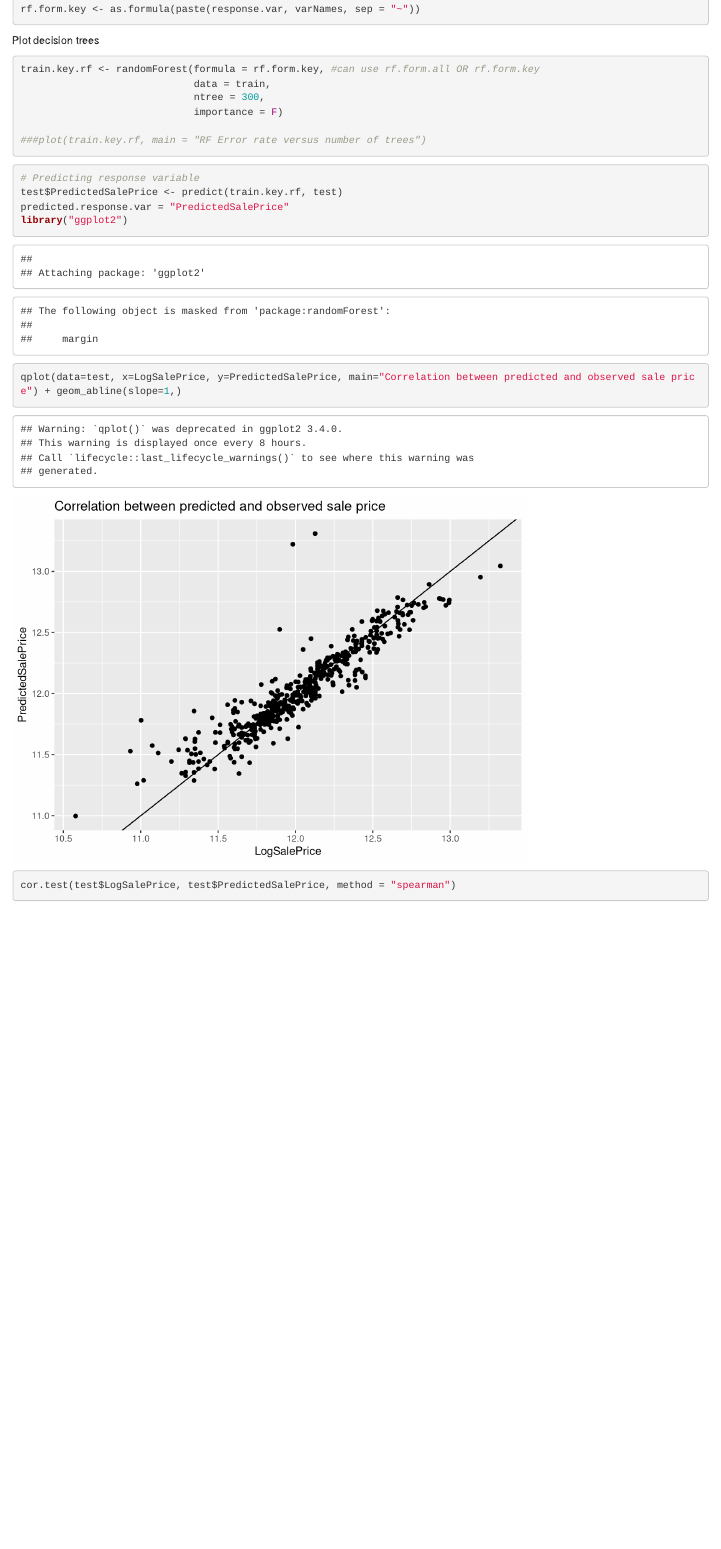
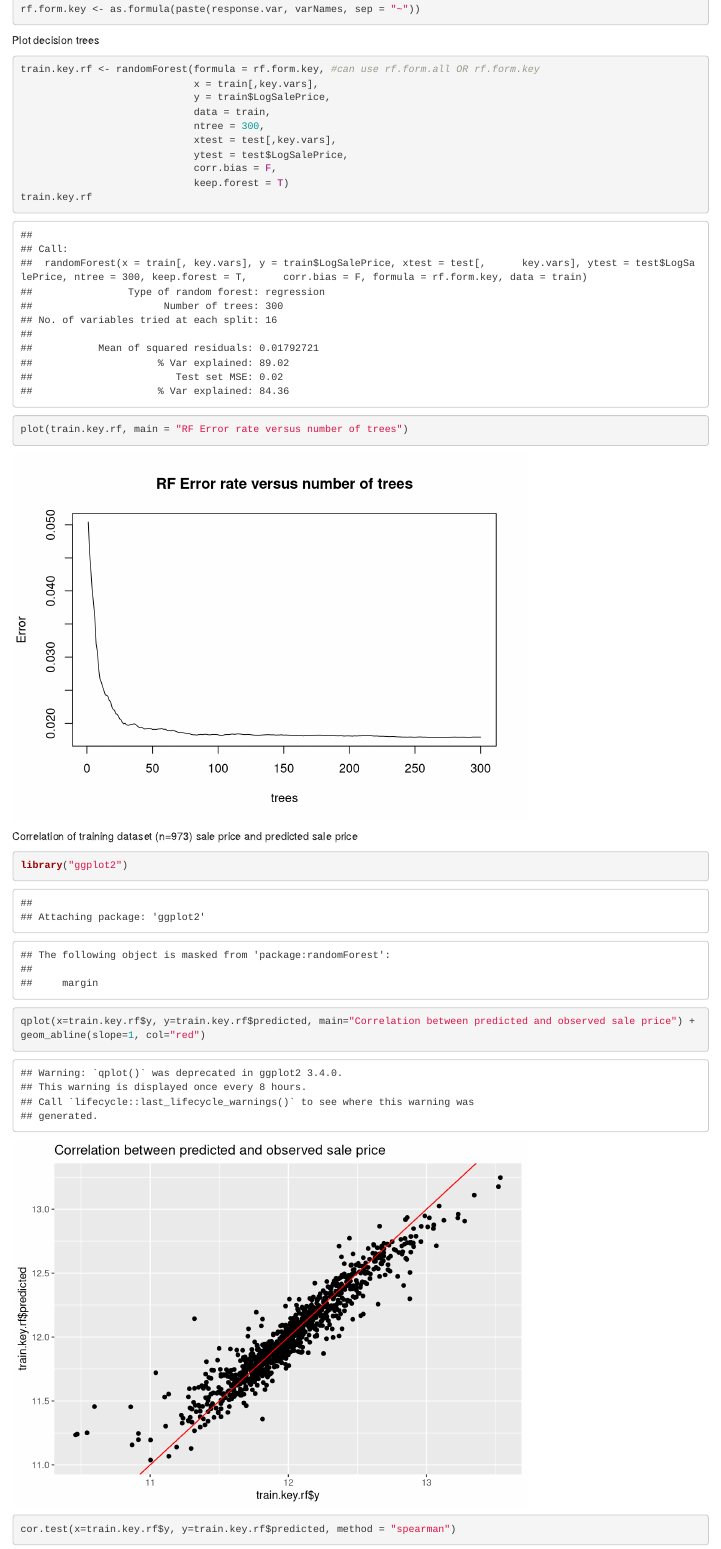
Before and after one commit to ileenamitra/kaggle_predict_house_prices, an R Markdown document (5_rf_model/Rscipt/rf_model_IM.Rmd): the page in a window 1100 px wide, from 2070 px down. Rendered offline with R 4.5, knitr and Pandoc, with nearby package versions.

Commit message:
Last Updates

````diff
--- a/5_rf_model/Rscipt/rf_model_IM.Rmd
+++ b/5_rf_model/Rscipt/rf_model_IM.Rmd
@@ -101,11 +101,23 @@ rf.form.key <- as.formula(paste(response.var, varNames, sep = "~"))
 Plot decision trees
 ```{r}
 train.key.rf <- randomForest(formula = rf.form.key, #can use rf.form.all OR rf.form.key
+                             x = train[,key.vars],
+                             y = train$LogSalePrice,
                              data = train,
                              ntree = 300,
-                             importance = F)
+                             xtest = test[,key.vars],
+                             ytest = test$LogSalePrice,
+                             corr.bias = F,
+                             keep.forest = T)
+train.key.rf
+plot(train.key.rf, main = "RF Error rate versus number of trees")
+```
 
-###plot(train.key.rf, main = "RF Error rate versus number of trees")
+Correlation of training dataset (n=973) sale price and predicted sale price
+```{r}
+library("ggplot2")
+qplot(x=train.key.rf$y, y=train.key.rf$predicted, main="Correlation between predicted and observed sale price") + geom_abline(slope=1, col="red")
+cor.test(x=train.key.rf$y, y=train.key.rf$predicted, method = "spearman")
 ```
 
 
@@ -115,7 +127,7 @@ train.key.rf <- randomForest(formula = rf.form.key, #can use rf.form.all OR rf.f
 test$PredictedSalePrice <- predict(train.key.rf, test)
 predicted.response.var = "PredictedSalePrice"
 library("ggplot2")
-qplot(data=test, x=LogSalePrice, y=PredictedSalePrice, main="Correlation between predicted and observed sale price") + geom_abline(slope=1,)
+qplot(data=test, x=LogSalePrice, y=PredictedSalePrice, main="Correlation between predicted and observed sale price") + geom_abline(slope=1, col="red")
 cor.test(test$LogSalePrice, test$PredictedSalePrice, method = "spearman")
 ```
 
````
Also changed, not shown: 5_rf_model/Rscipt/rf_model_IM.Rmd (2 more changed lines).
